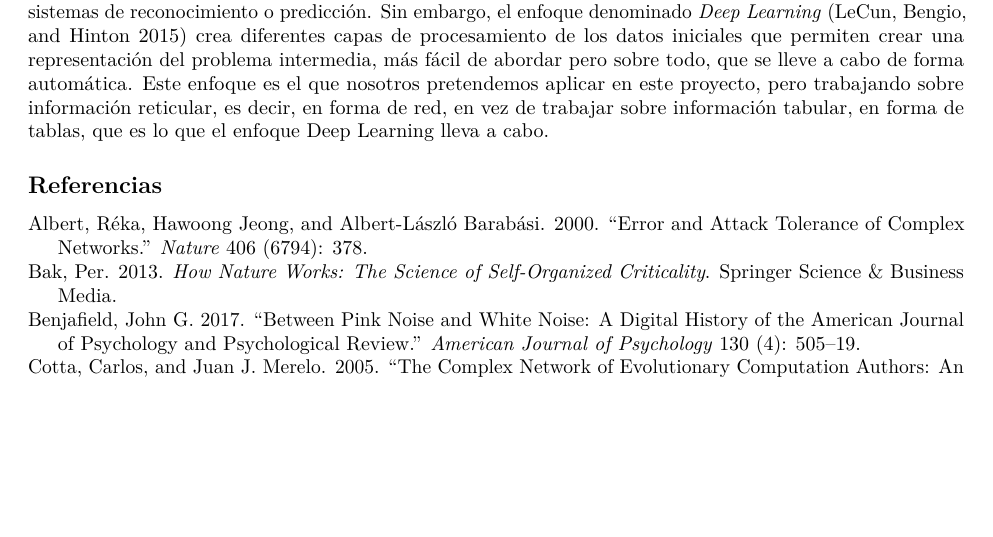
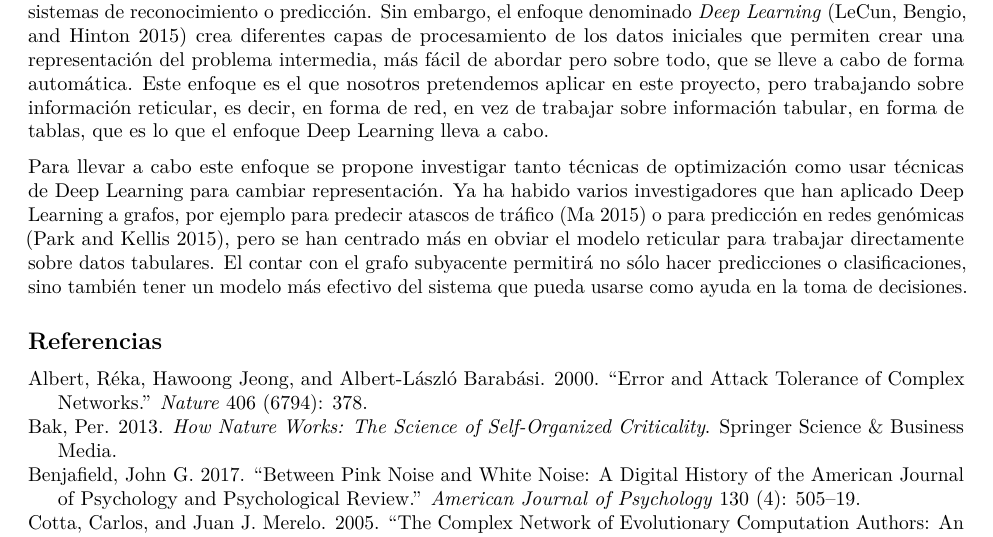
Before and after one commit to JJ/deep-graph-soa, an R Markdown document (introducción a DeepGraph.Rmd): part of page 2 of 3, cut so that both start at the same text, the shorter picture padded with empty space. Rendered offline with R 4.5, knitr and Pandoc, then LaTeX, with nearby package versions.

Commit message:
Añade más ideas generales y estado del arte.
ya apunta a qué es lo que queremos hacer en el proyecto. Por favor,
echadle un vistazo.

```diff
--- a/introducción a DeepGraph.Rmd
+++ b/introducción a DeepGraph.Rmd
@@ -20,6 +20,8 @@ Estudios más recientes hechos por nuestro grupo revelan también ciertos efecto
 
 En general, no hay nunca una forma *natural* de representar la red subyacente en un fenómeno o un sistema, de la misma forma que no hay una forma *natural* de representar los datos de un problema para aplicarle sistemas de reconocimiento o predicción. Sin embargo, el enfoque denominado *Deep Learning* [@lecun2015deep] crea diferentes capas de procesamiento de los datos iniciales que permiten crear una representación del problema intermedia, más fácil de abordar pero sobre todo, que se lleve a cabo de forma automática. Este enfoque es el que nosotros pretendemos aplicar en este proyecto, pero trabajando sobre información reticular, es decir, en forma de red, en vez de trabajar sobre información tabular, en forma de tablas, que es lo que el enfoque Deep Learning lleva a cabo.
 
+Para llevar a cabo este enfoque se propone investigar tanto técnicas de optimización como usar técnicas de Deep Learning para cambiar representación. Ya ha habido varios investigadores que han aplicado Deep Learning a grafos, por ejemplo para predecir atascos de tráfico [@ma2015] o para predicción en redes genómicas [@park2015deep], pero se han centrado más en obviar el modelo reticular para trabajar directamente sobre datos tabulares. El contar con el grafo subyacente permitirá no sólo hacer predicciones o clasificaciones, sino también tener un modelo más efectivo del sistema que pueda usarse como ayuda en la toma de decisiones.
+
 
 
 
```
